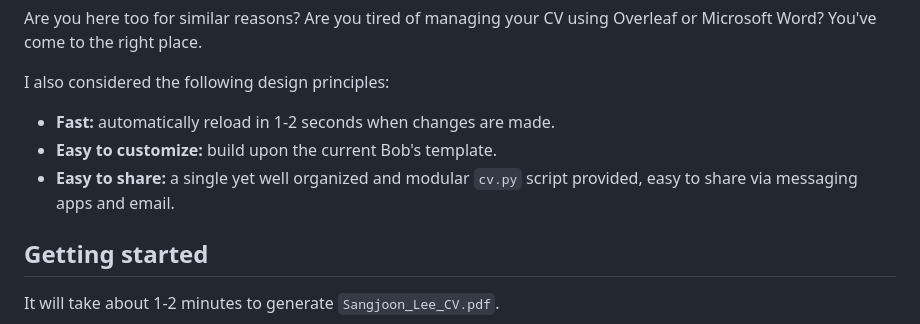
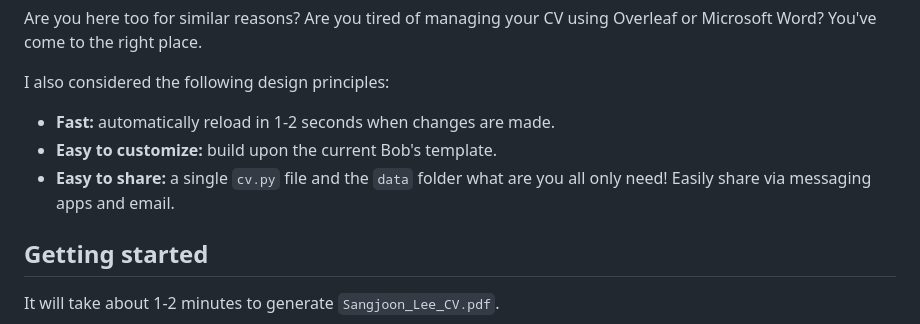
Before and after one commit to bobleesj/python-cv-template, a Markdown page: README.md, the part around the change. Drawn GitHub-style.

Commit message:
improve description for easy to share

```diff
--- a/README.md
+++ b/README.md
@@ -14,7 +14,7 @@ I also considered the following design principles:
 
 - **Fast:** automatically reload in 1-2 seconds when changes are made.
 - **Easy to customize:** build upon the current Bob's template.
-- **Easy to share:** a single yet well organized and modular `cv.py` script provided, easy to share via messaging apps and email.
+- **Easy to share:** a single `cv.py` file and the `data` folder what are you all only need! Easily share via messaging apps and email.
 
 ## Getting started
 
```
